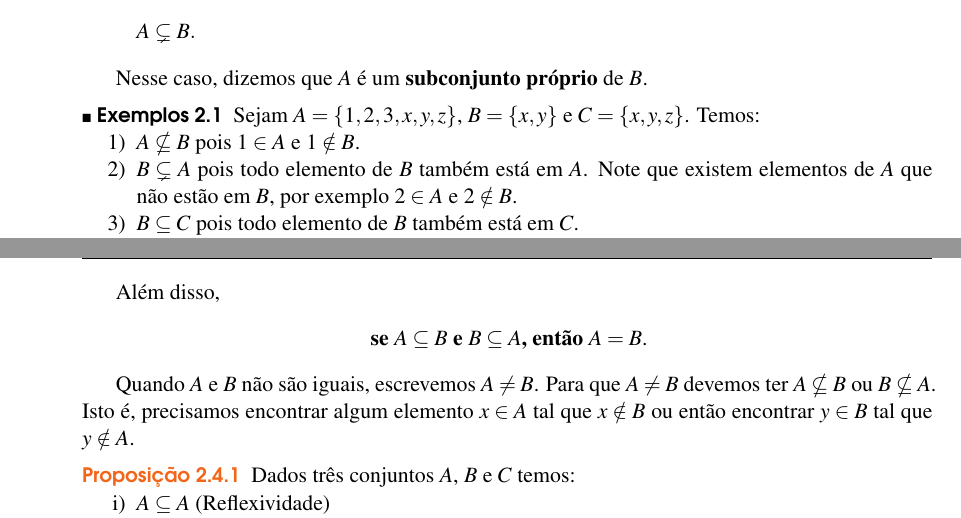
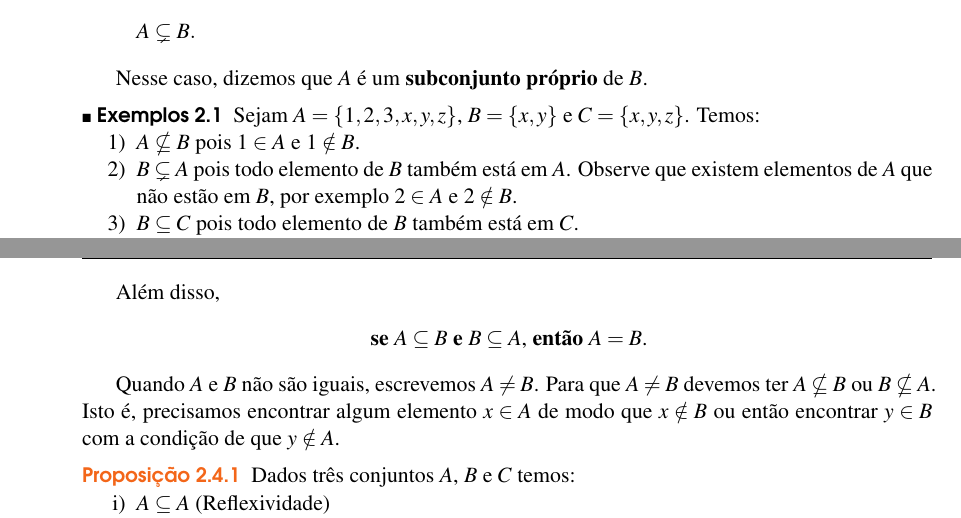
Before and after one commit to jfreitasunb/Algebra-1, a LaTeX book (Algebra_1.tex, which reads teoria-de-conjuntos.tex): two parts of pages 10 and 11 of 48, joined at a grey line, cut so that both start at the same text. Compiled offline with XeLaTeX.

Commit message:
Mais algumas melhorias no texto.

```diff
--- a/teoria-de-conjuntos.tex
+++ b/teoria-de-conjuntos.tex
@@ -171,7 +171,7 @@ Nesse caso, dizemos que $A$ {\'e} um \textbf{subconjunto pr{\'o}prio} de $B$.
 	Sejam $A = \{1,2,3,x,y,z\}$, $B = \{x, y\}$ e $C = \{x, y , z\}$. Temos:
 	\begin{enumerate}[label={\arabic*})]
 		\item $A \nsubseteq B$ pois $1 \in A$ e $1 \notin B$.
-		\item $B \subsetneq A$ pois todo elemento de $B$ tamb\'em est\'a em $A$. Note que existem elementos de $A$ que n\~ao est\~ao em $B$, por exemplo $2 \in A$ e $2 \notin B$.
+		\item $B \subsetneq A$ pois todo elemento de $B$ tamb\'em est\'a em $A$. Observe que existem elementos de $A$ que n\~ao est\~ao em $B$, por exemplo $2 \in A$ e $2 \notin B$.
 		\item $B \subseteq C$ pois todo elemento de $B$ tamb\'em est\'a em $C$.
 		\item $C \subseteq A$ pois todo elemento de $C$ tamb\'em est\'a em $A$.
 	\end{enumerate}
@@ -193,10 +193,10 @@ Ou seja,
 
 Al\'em disso,
 \begin{center}
-	\textbf{se $A \subseteq B$ e $B \subseteq A$, ent{\~a}o $A = B$}.
+	\textbf{se} $A \subseteq B$ \textbf{e} $B \subseteq A$, \textbf{ent{\~a}o} $A = B$.
 \end{center}
 
-Quando $A$ e $B$ n{\~a}o s{\~a}o iguais, escrevemos $A \neq B$. Para que $A \neq B$ devemos ter $A \nsubseteq B$ ou $B \nsubseteq A$. Isto \'e, precisamos encontrar algum elemento $x \in A$ tal que $x \notin B$ ou ent\~ao encontrar $y \in B$ tal que $y \notin A$.
+Quando $A$ e $B$ n{\~a}o s{\~a}o iguais, escrevemos $A \neq B$. Para que $A \neq B$ devemos ter $A \nsubseteq B$ ou $B \nsubseteq A$. Isto \'e, precisamos encontrar algum elemento $x \in A$ de modo que $x \notin B$ ou ent\~ao encontrar $y \in B$ com a condição de que $y \notin A$.
 
 \begin{proposicao}
 	Dados tr\^es conjuntos $A$, $B$ e $C$ temos:
```
Also changed, not shown: teoria-de-conjuntos.tex (4 more changed lines).
